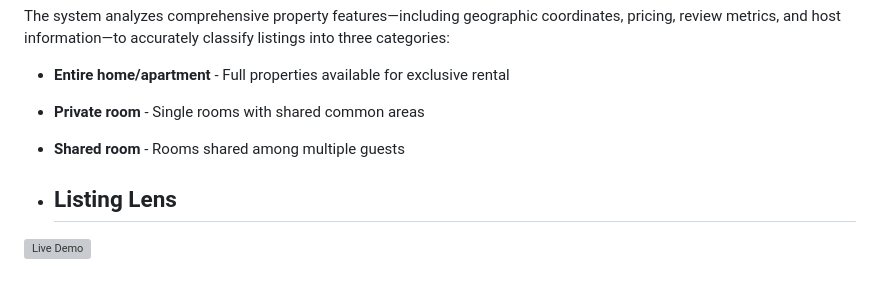
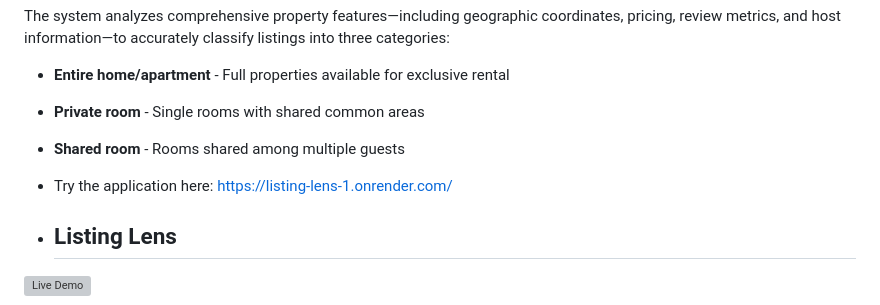
Before and after one commit to SakshamSharma-07/Listing-Lens, a Markdown page: README.md, the part around the change. GitHub-like rendering; blank space fills up the shorter version; grey boxes are pictures that could not be loaded.

Commit message:
Add application link to README
Added a link to try the application in the README.

```diff
--- a/README.md
+++ b/README.md
@@ -35,6 +35,8 @@ The system analyzes comprehensive property features—including geographic coord
 - **Entire home/apartment** - Full properties available for exclusive rental
 - **Private room** - Single rooms with shared common areas
 - **Shared room** - Rooms shared among multiple guests
+
+- Try the application here: https://listing-lens-1.onrender.com/
 
 - ## Listing Lens
 
```
